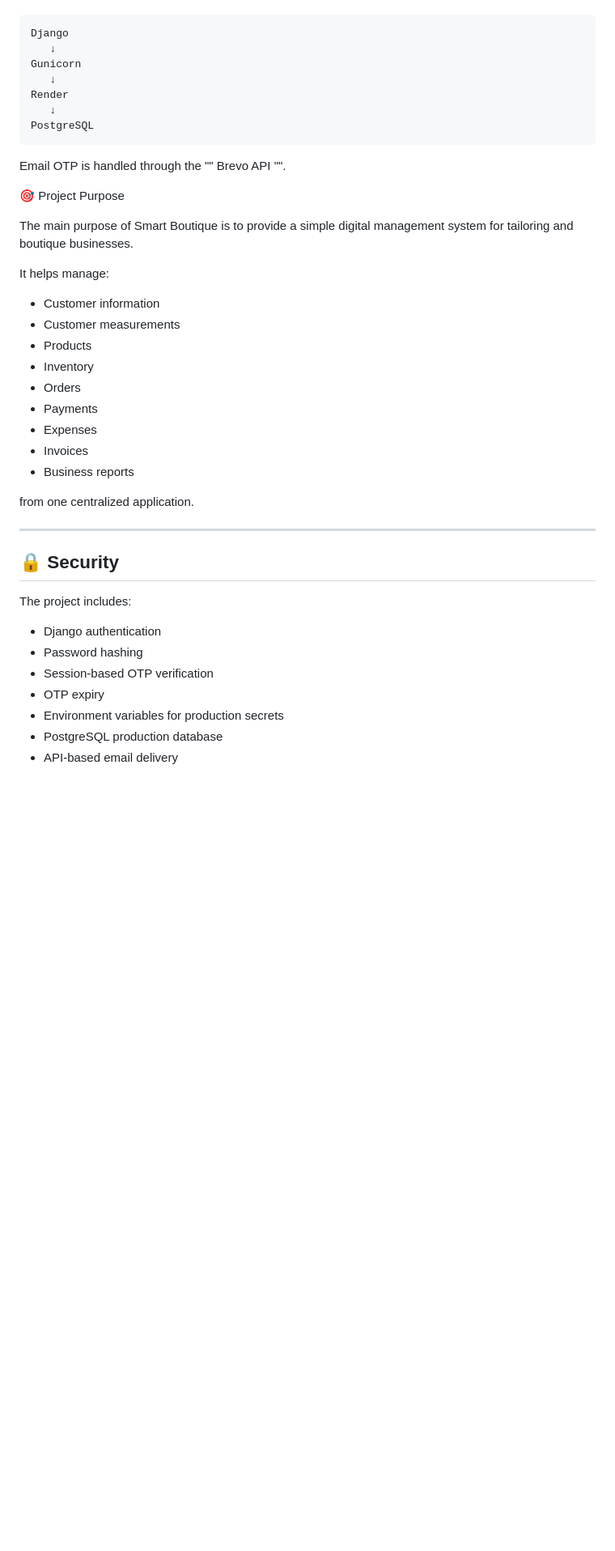
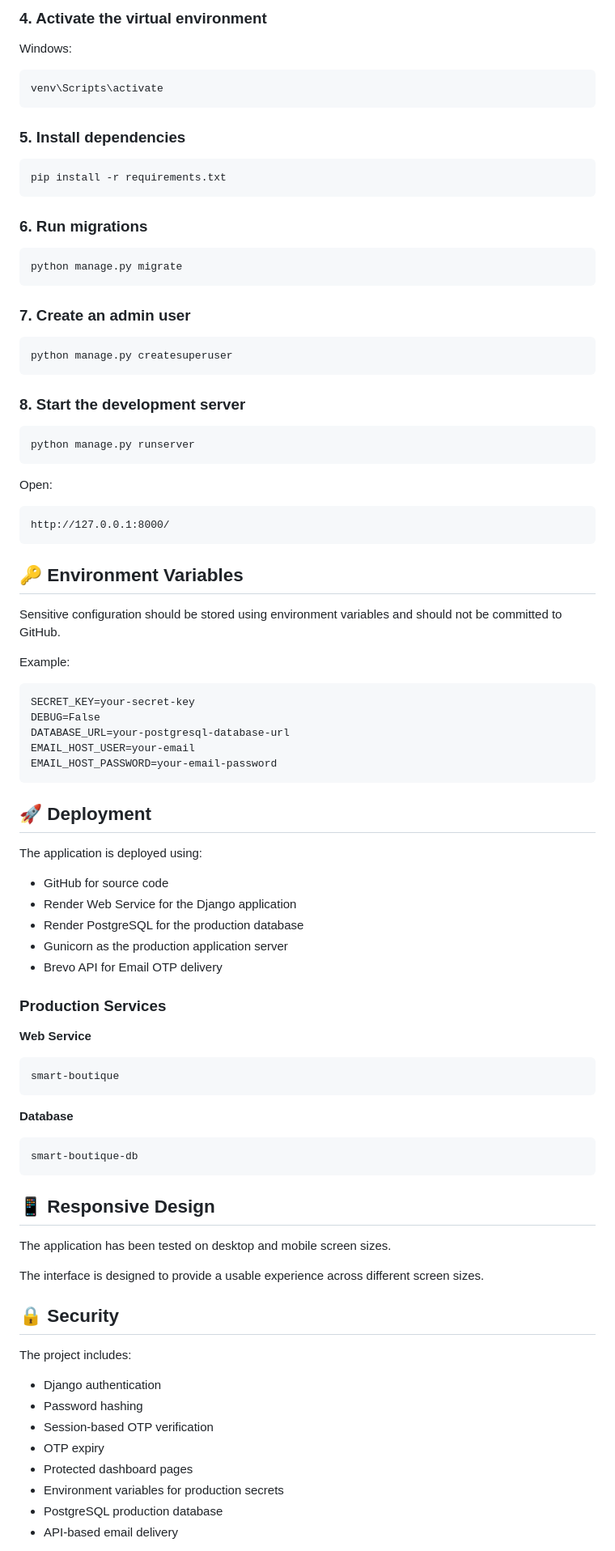
Before and after one commit to amarnath-dev-03/smart-boutique, a Markdown page: README.md, the part around one of its changes. Shown at 81% size. GitHub-like rendering; blank space fills up the shorter version.

Commit message:
Update project README

````diff
--- a/README.md
+++ b/README.md
@@ -226,35 +245,84 @@ The application is deployed on "" Render "".
+### 4. Activate the virtual environment
+
+Windows:
+
+```bash
+venv\Scripts\activate
+```
+
+### 5. Install dependencies
+
+```bash
+pip install -r requirements.txt
+```
+
+### 6. Run migrations
+
+```bash
+python manage.py migrate
+```
+
+### 7. Create an admin user
+
+```bash
+python manage.py createsuperuser
+```
+
+### 8. Start the development server
+
+```bash
+python manage.py runserver
+```
+
+Open:
 
 ```text
-Django
-   ↓
-Gunicorn
-   ↓
-Render
-   ↓
-PostgreSQL
+http://127.0.0.1:8000/
 ```
 
-Email OTP is handled through the "" Brevo API "".
+## 🔑 Environment Variables
 
-🎯 Project Purpose
+Sensitive configuration should be stored using environment variables and should not be committed to GitHub.
 
-The main purpose of Smart Boutique is to provide a simple digital management system for tailoring and boutique businesses.
+Example:
 
-It helps manage:
+```text
+SECRET_KEY=your-secret-key
+DEBUG=False
+DATABASE_URL=your-postgresql-database-url
+EMAIL_HOST_USER=your-email
+EMAIL_HOST_PASSWORD=your-email-password
+```
 
-* Customer information
-* Customer measurements
-* Products
-* Inventory
-* Orders
-* Payments
-* Expenses
-* Invoices
-* Business reports
+## 🚀 Deployment
 
-from one centralized application.
+The application is deployed using:
 
----
+* GitHub for source code
+* Render Web Service for the Django application
+* Render PostgreSQL for the production database
+* Gunicorn as the production application server
+* Brevo API for Email OTP delivery
+
+### Production Services
+
+**Web Service**
+
+```text
+smart-boutique
+```
+
+**Database**
+
+```text
+smart-boutique-db
+```
+
+## 📱 Responsive Design
+
+The application has been tested on desktop and mobile screen sizes.
+
+The interface is designed to provide a usable experience across different screen sizes.
 
 ## 🔒 Security
 
@@ -264,6 +332,7 @@ The project includes:
 * Password hashing
 * Session-based OTP verification
 * OTP expiry
+* Protected dashboard pages
 * Environment variables for production secrets
 * PostgreSQL production database
 * API-based email delivery
````
Also changed, not shown: other parts of README.md (+105 -85 lines).
